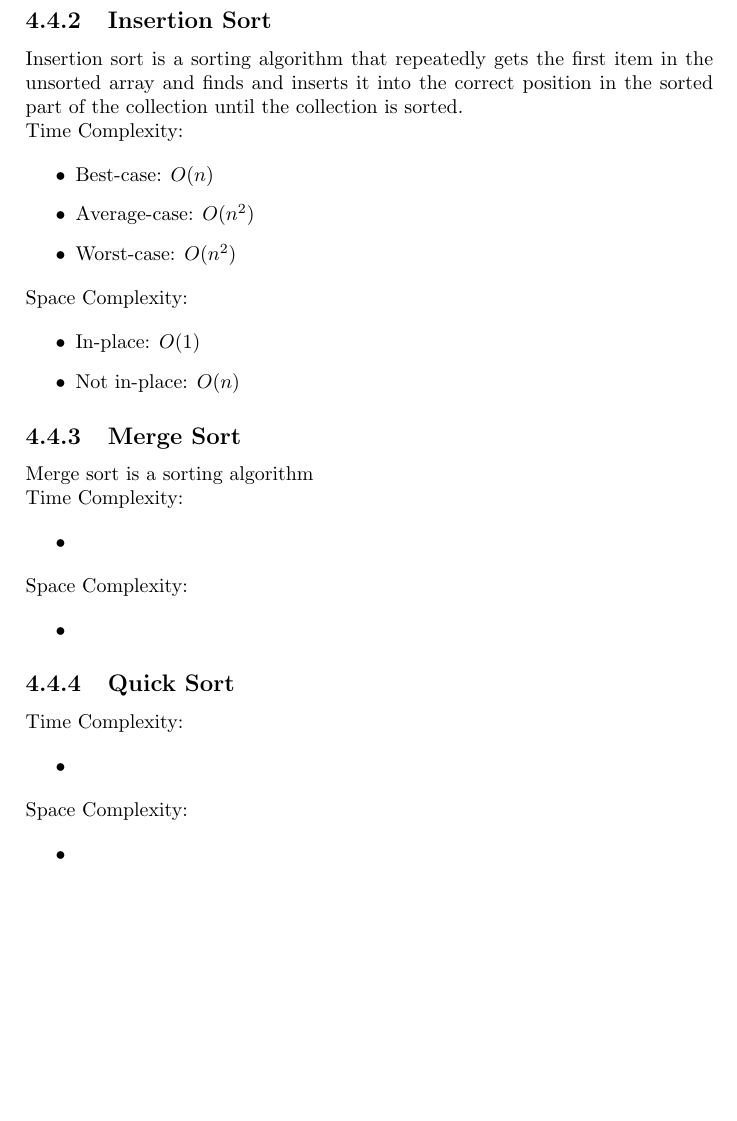
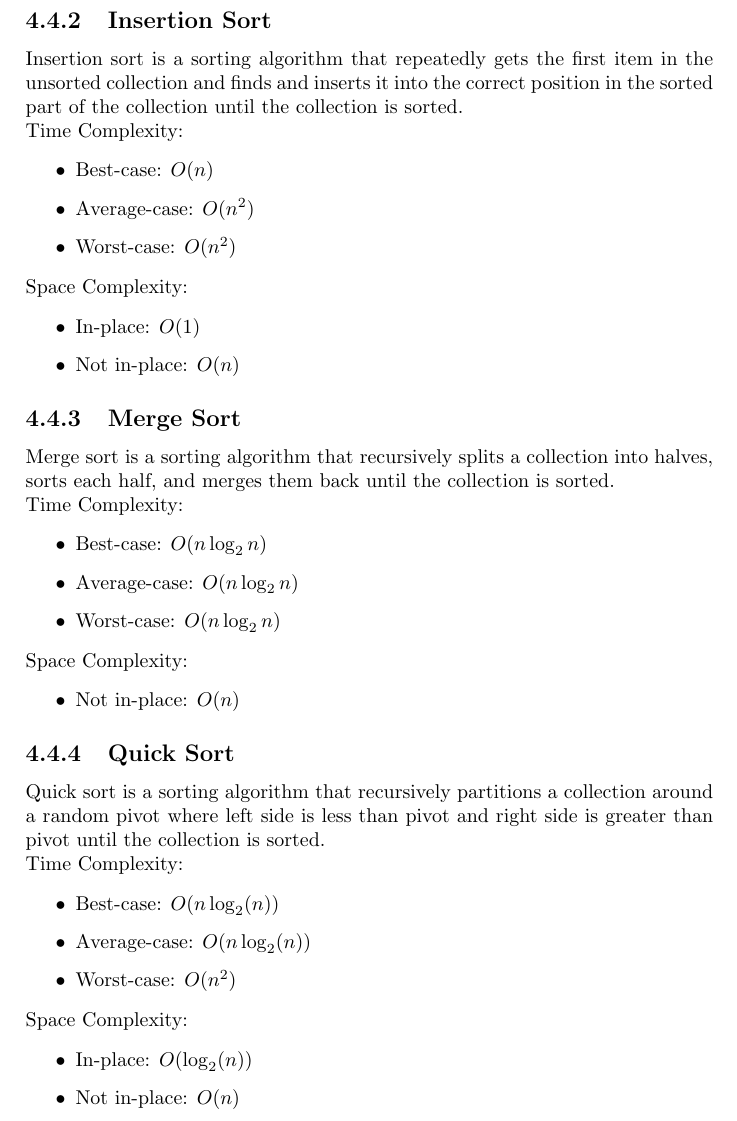
Before and after one commit to jbndctf/algorithms-and-data-structures, a LaTeX thesis (main.tex, which reads chapters/recursive-and-sorting-algorithms.tex): part of page 19 of 19 before the commit and part of page 19 of 20 after it, cut so that both start at the same text, the shorter picture padded with empty space. Compiled offline with pdfLaTeX.

Commit message:
add chapters

```diff
--- a/chapters/recursive-and-sorting-algorithms.tex
+++ b/chapters/recursive-and-sorting-algorithms.tex
@@ -72,7 +72,7 @@ Space-Complexity:
 
 \subsection{Insertion Sort}
 
-Insertion sort is a sorting algorithm that repeatedly gets the first item in the unsorted array and finds and inserts it into the correct position in the sorted part of the collection until the collection is sorted.
+Insertion sort is a sorting algorithm that repeatedly gets the first item in the unsorted collection and finds and inserts it into the correct position in the sorted part of the collection until the collection is sorted.
 
 Time Complexity:
 
@@ -91,32 +91,39 @@ Space Complexity:
 
 \subsection{Merge Sort}
 
-Merge sort is a sorting algorithm
+Merge sort is a sorting algorithm that recursively splits a collection into halves, sorts each half, and merges them back until the collection is sorted.
 
 Time Complexity:
 
 \begin{itemize}
-  \item
+  \item Best-case: $O(n\log_{2}n)$
+  \item Average-case: $O(n\log_{2}n)$
+  \item Worst-case: $O(n\log_{2}n)$
 \end{itemize}
 
 Space Complexity:
 
 \begin{itemize}
-  \item
+  \item Not in-place: $O(n)$
 \end{itemize}
 
 \subsection{Quick Sort}
 
+Quick sort is a sorting algorithm that recursively partitions a collection around a random pivot where left side is less than pivot and right side is greater than pivot until the collection is sorted.
+
 Time Complexity:
 
 \begin{itemize}
-  \item
+  \item Best-case: $O(n\log_{2}(n))$
+  \item Average-case: $O(n\log_{2}(n))$
+  \item Worst-case: $O(n^{2})$
 \end{itemize}
 
 Space Complexity:
 
 \begin{itemize}
-  \item
+  \item In-place: $O(\log_{2}(n))$
+  \item Not in-place: $O(n)$
 \end{itemize}
 
 \section{Problems}
```
Also changed, not shown: main.pdf.
